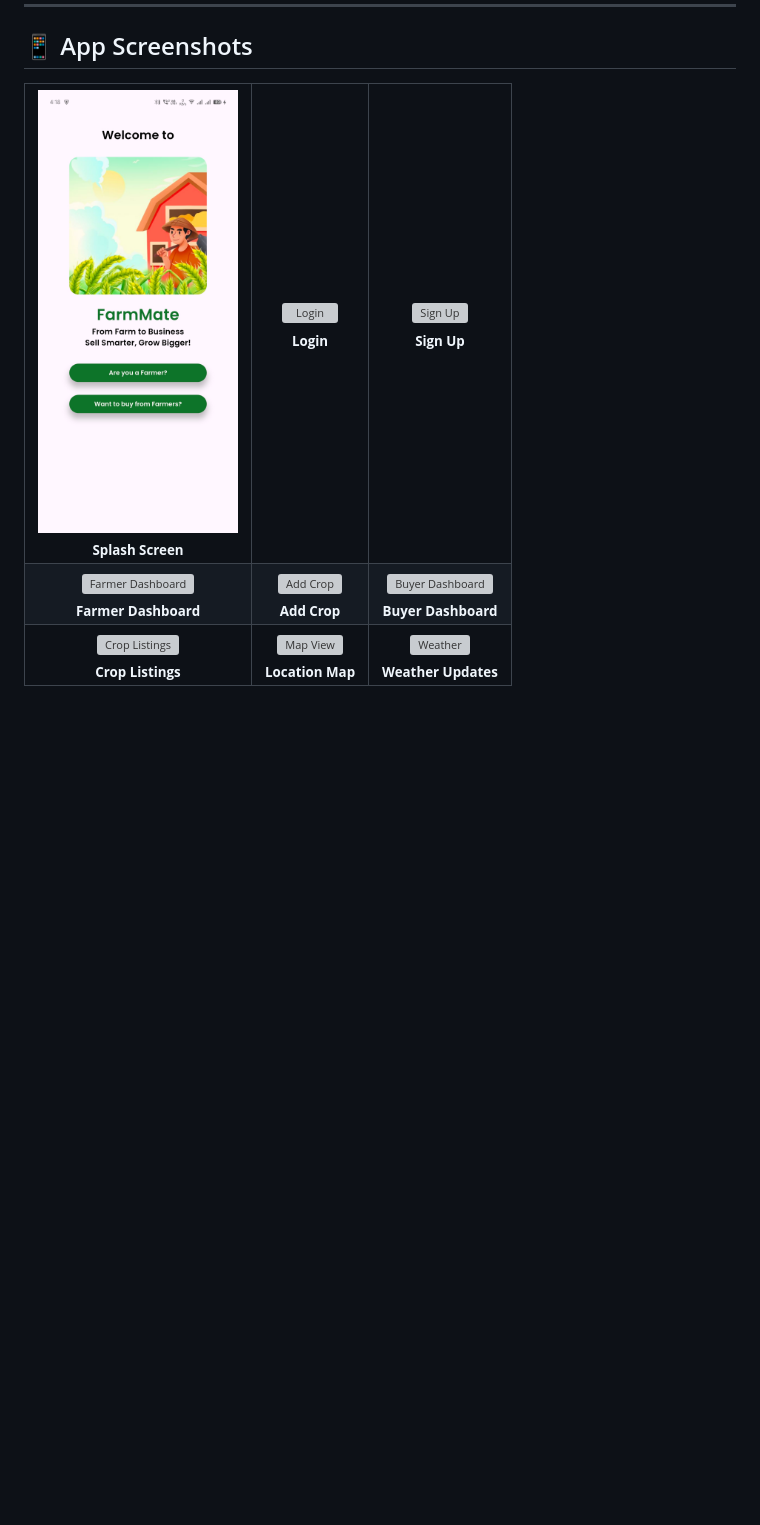
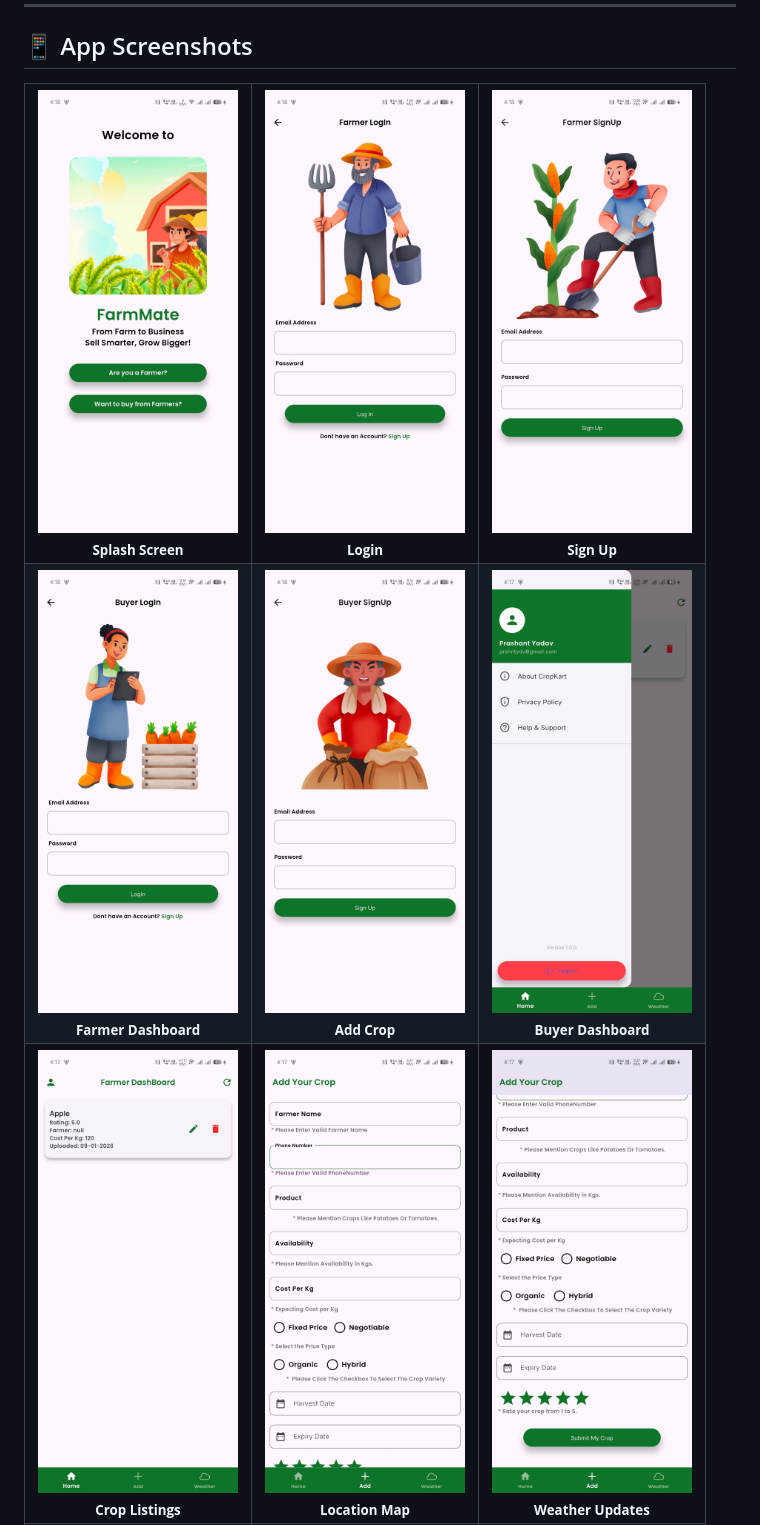
Before and after one commit to prashant000000004/cropKart, a Markdown page: README.md, the part around one of its changes. Drawn GitHub-style; blank space fills up the shorter version; grey boxes are pictures that could not be loaded.

Commit message:
Update image references in README.md

```diff
--- a/README.md
+++ b/README.md
@@ -49,51 +49,51 @@ Farm Mate is a Flutter-based mobile application that bridges the gap between far
 <table>
   <tr>
     <td align="center">
-      <img src="screenshots/fp.jpg" width="200px" alt="Splash Screen"/>
+      <img src="screenshots/fp.jpg" width="200px"/>
       <br />
       <sub><b>Splash Screen</b></sub>
     </td>
     <td align="center">
-      <img src="screenshots/login.png" width="200px" alt="Login"/>
+      <img src="screenshots/f_l.jpg" width="200px" />
       <br />
       <sub><b>Login</b></sub>
     </td>
     <td align="center">
-      <img src="screenshots/signup.png" width="200px" alt="Sign Up"/>
+      <img src="screenshots/f_sg.jpg" width="200px" />
       <br />
       <sub><b>Sign Up</b></sub>
     </td>
   </tr>
   <tr>
     <td align="center">
-      <img src="screenshots/farmer_dashboard.png" width="200px" alt="Farmer Dashboard"/>
+      <img src="screenshots/b_l.jpg" width="200px" />
       <br />
       <sub><b>Farmer Dashboard</b></sub>
     </td>
     <td align="center">
-      <img src="screenshots/add_crop.png" width="200px" alt="Add Crop"/>
+      <img src="screenshots/b_sg.jpg" width="200px"/>
       <br />
       <sub><b>Add Crop</b></sub>
     </td>
     <td align="center">
-      <img src="screenshots/buyer_dashboard.png" width="200px" alt="Buyer Dashboard"/>
+      <img src="screenshots/farmer_dashboard.jpg" width="200px" />
       <br />
       <sub><b>Buyer Dashboard</b></sub>
     </td>
   </tr>
   <tr>
     <td align="center">
-      <img src="screenshots/crop_list.png" width="200px" alt="Crop Listings"/>
+      <img src="screenshots/f_hs.jpg" width="200px" />
       <br />
       <sub><b>Crop Listings</b></sub>
     </td>
     <td align="center">
-      <img src="screenshots/map_view.png" width="200px" alt="Map View"/>
+      <img src="screenshots/f_as.jpg" width="200px" />
       <br />
       <sub><b>Location Map</b></sub>
     </td>
     <td align="center">
-      <img src="screenshots/weather.png" width="200px" alt="Weather"/>
+      <img src="screenshots/f_ad2.jpg" width="200px" />
       <br />
       <sub><b>Weather Updates</b></sub>
     </td>
```
Also changed, not shown: other parts of README.md (+28 -0 lines).
